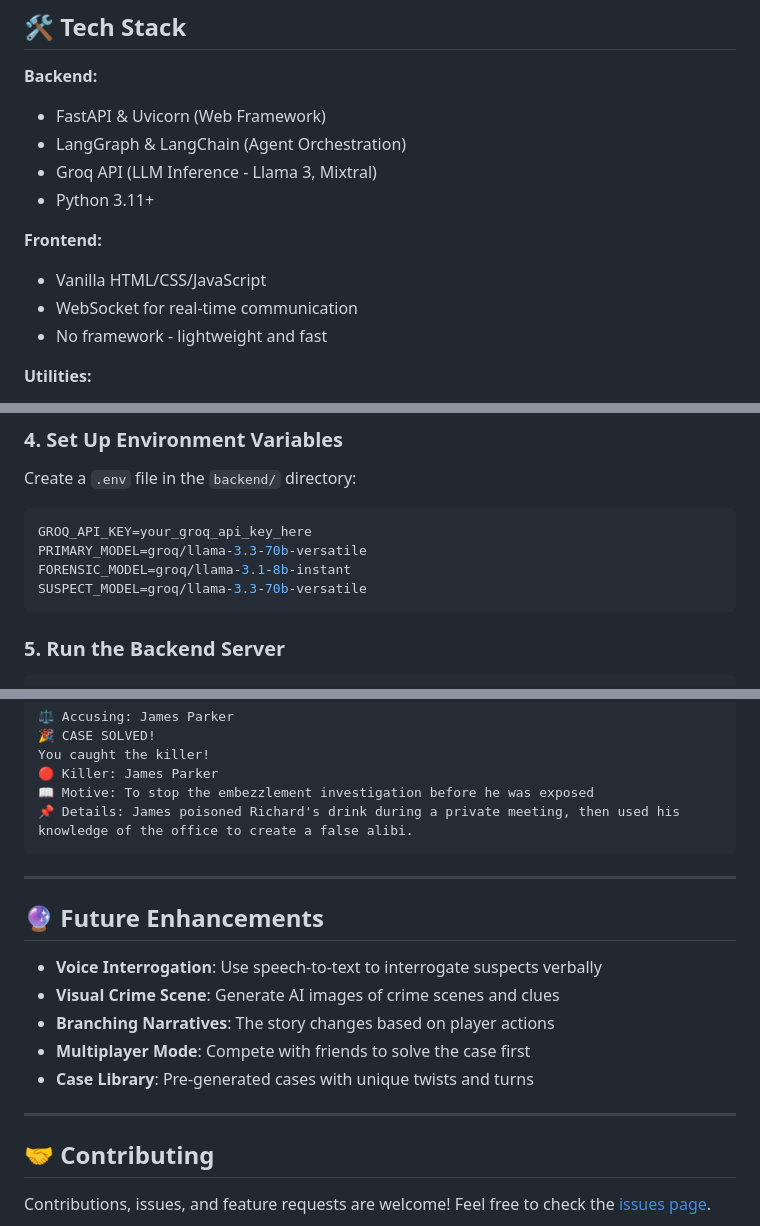
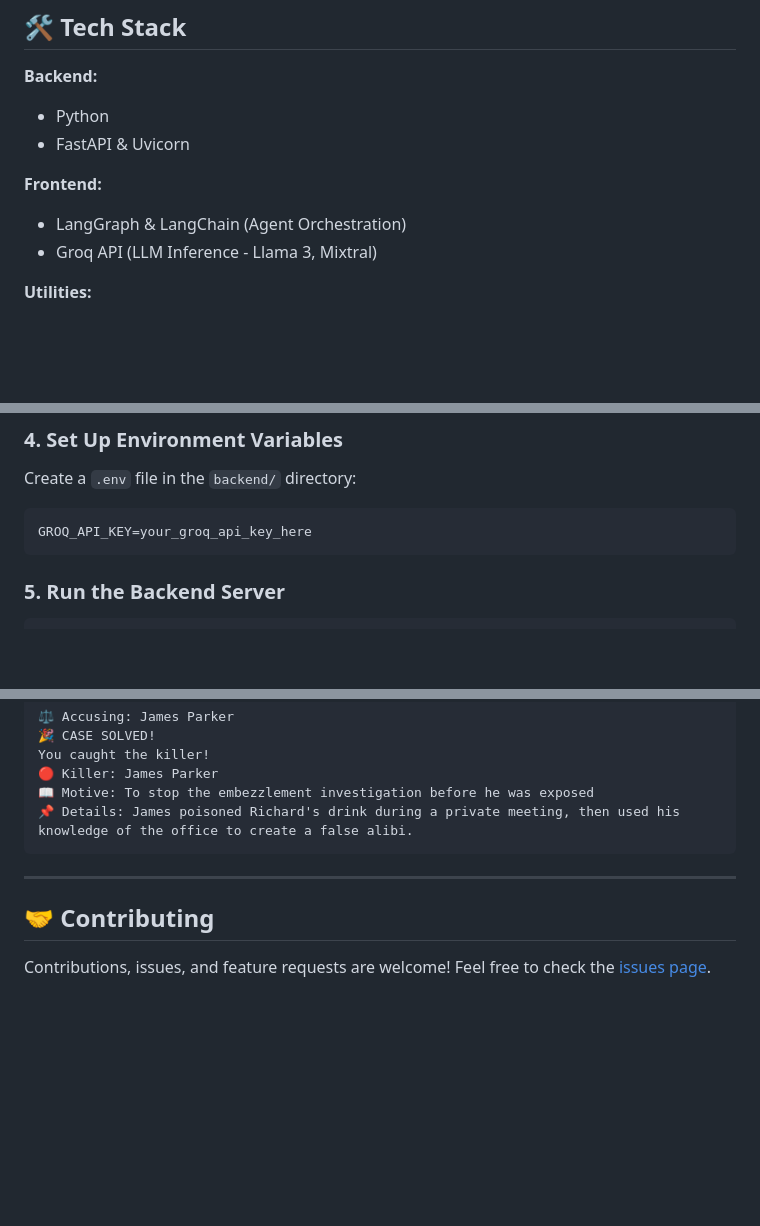
Before and after one commit to Singhania2004/murder_ai, a Markdown page: README.md, 3 parts joined by grey strips. Rendered like a GitHub page; blank space fills up the shorter version.

````diff
--- a/README.md
+++ b/README.md
@@ -130,15 +122,12 @@ flowchart TD
 ## 🛠️ Tech Stack
 
 **Backend:**
-- FastAPI & Uvicorn (Web Framework)
+- Python
+- FastAPI & Uvicorn
+
+**Frontend:**
 - LangGraph & LangChain (Agent Orchestration)
 - Groq API (LLM Inference - Llama 3, Mixtral)
-- Python 3.11+
-
-**Frontend:**
-- Vanilla HTML/CSS/JavaScript
-- WebSocket for real-time communication
-- No framework - lightweight and fast
 
 **Utilities:**
 - Pydantic (Data Validation)
@@ -170,9 +159,6 @@ pip install -r backend/requirements.txt
 Create a `.env` file in the `backend/` directory:
 ```env
 GROQ_API_KEY=your_groq_api_key_here
-PRIMARY_MODEL=groq/llama-3.3-70b-versatile
-FORENSIC_MODEL=groq/llama-3.1-8b-instant
-SUSPECT_MODEL=groq/llama-3.3-70b-versatile
 ```
 
 ### 5. Run the Backend Server
@@ -295,16 +243,6 @@ You caught the killer!
 
 ---
 
-## 🔮 Future Enhancements
-
-- **Voice Interrogation**: Use speech-to-text to interrogate suspects verbally
-- **Visual Crime Scene**: Generate AI images of crime scenes and clues
-- **Branching Narratives**: The story changes based on player actions
-- **Multiplayer Mode**: Compete with friends to solve the case first
-- **Case Library**: Pre-generated cases with unique twists and turns
-
----
-
 ## 🤝 Contributing
 
 Contributions, issues, and feature requests are welcome! Feel free to check the [issues page](https://github.com/yourusername/ai-murder-mystery/issues).
````
Also changed, not shown: other parts of README.md (+6 -52 lines).
